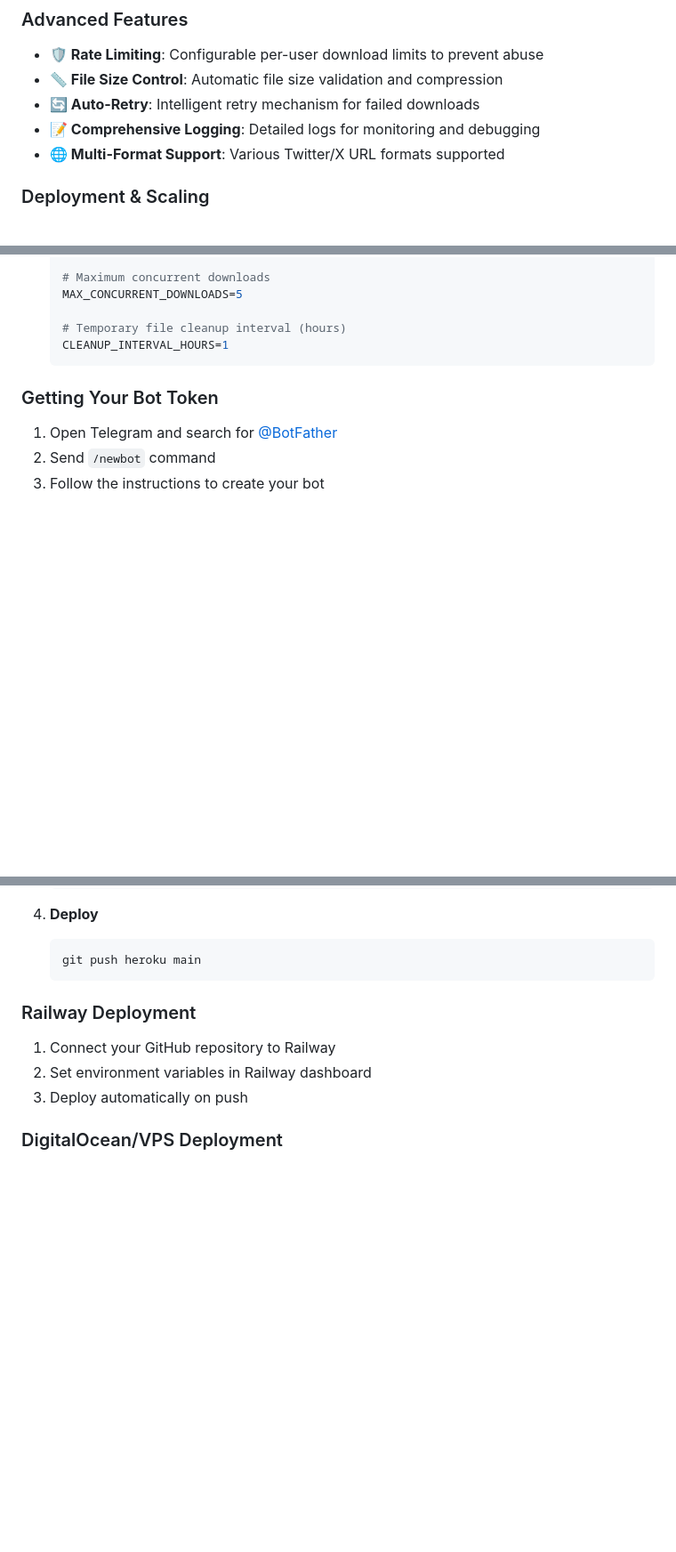
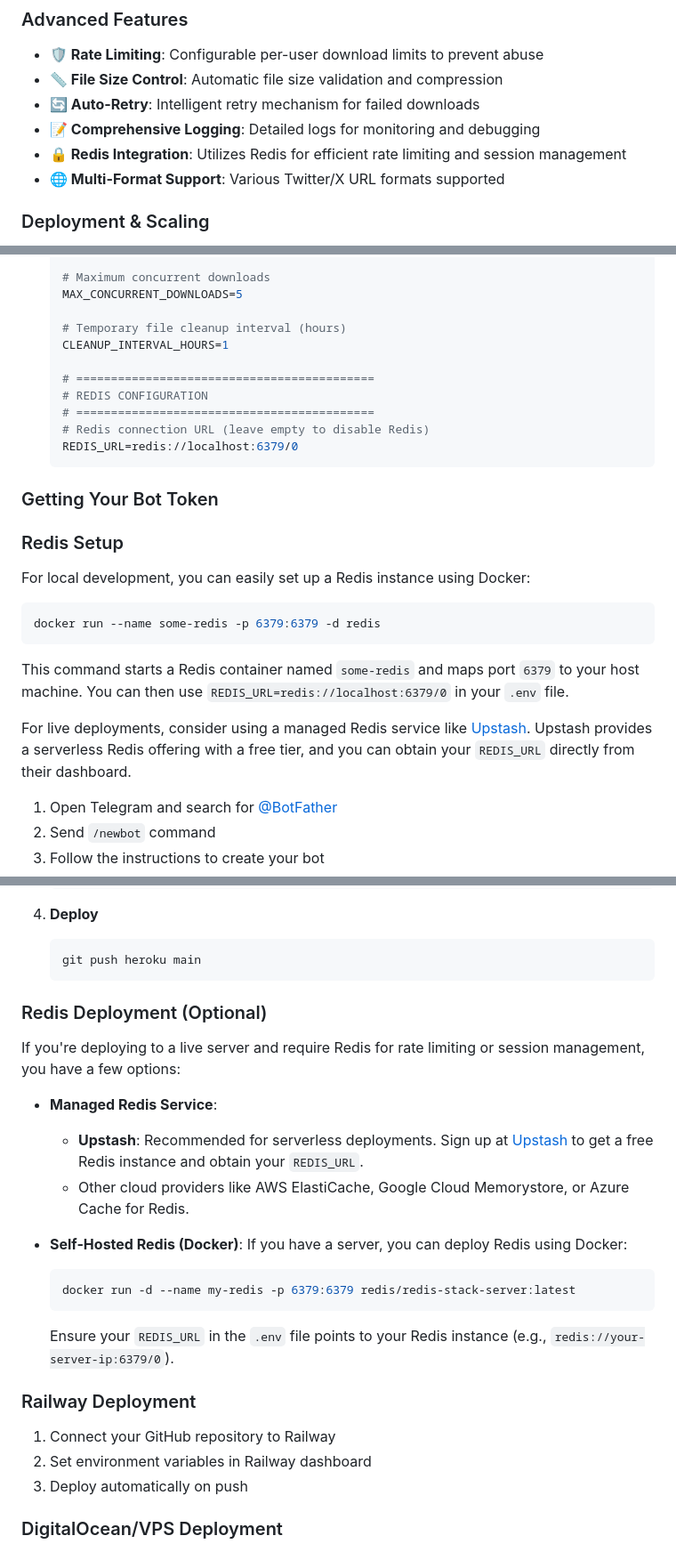
Before and after one commit to Fl3xxRichie/TWEET-VIDEO-DOWNLOADER, a Markdown page: README.md, 3 parts joined by grey strips. Shown: that part at 89% size. Drawn GitHub-style; blank space fills up the shorter version.

````diff
--- a/README.md
+++ b/README.md
@@ -40,6 +40,7 @@ A powerful, scalable, and user-friendly Telegram bot for downloading high-qualit
 - **📏 File Size Control**: Automatic file size validation and compression
 - **🔄 Auto-Retry**: Intelligent retry mechanism for failed downloads
 - **📝 Comprehensive Logging**: Detailed logs for monitoring and debugging
+- **🔒 Redis Integration**: Utilizes Redis for efficient rate limiting and session management
 - **🌐 Multi-Format Support**: Various Twitter/X URL formats supported
 
 ### Deployment & Scaling
@@ -168,9 +169,27 @@ Before you begin, ensure you have the following installed:
 
    # Temporary file cleanup interval (hours)
    CLEANUP_INTERVAL_HOURS=1
+
+   # ===========================================
+   # REDIS CONFIGURATION
+   # ===========================================
+   # Redis connection URL (leave empty to disable Redis)
+   REDIS_URL=redis://localhost:6379/0
    ```
 
 ### Getting Your Bot Token
+
+### Redis Setup
+
+For local development, you can easily set up a Redis instance using Docker:
+
+```bash
+docker run --name some-redis -p 6379:6379 -d redis
+```
+
+This command starts a Redis container named `some-redis` and maps port `6379` to your host machine. You can then use `REDIS_URL=redis://localhost:6379/0` in your `.env` file.
+
+For live deployments, consider using a managed Redis service like [Upstash](https://upstash.com/). Upstash provides a serverless Redis offering with a free tier, and you can obtain your `REDIS_URL` directly from their dashboard.
 
 1. Open Telegram and search for [@BotFather](https://t.me/botfather)
 2. Send `/newbot` command
@@ -234,6 +253,21 @@ docker run -e BOT_TOKEN=your_token -p 8000:8000 tweet-video-downloader
    ```bash
    git push heroku main
    ```
+
+### Redis Deployment (Optional)
+
+If you're deploying to a live server and require Redis for rate limiting or session management, you have a few options:
+
+- **Managed Redis Service**:
+  - **Upstash**: Recommended for serverless deployments. Sign up at [Upstash](https://upstash.com/) to get a free Redis instance and obtain your `REDIS_URL`.
+  - Other cloud providers like AWS ElastiCache, Google Cloud Memorystore, or Azure Cache for Redis.
+
+- **Self-Hosted Redis (Docker)**:
+  If you have a server, you can deploy Redis using Docker:
+  ```bash
+  docker run -d --name my-redis -p 6379:6379 redis/redis-stack-server:latest
+  ```
+  Ensure your `REDIS_URL` in the `.env` file points to your Redis instance (e.g., `redis://your-server-ip:6379/0`).
 
 ### Railway Deployment
 
````
Also changed, not shown: other parts of README.md (+1 -0 lines).
